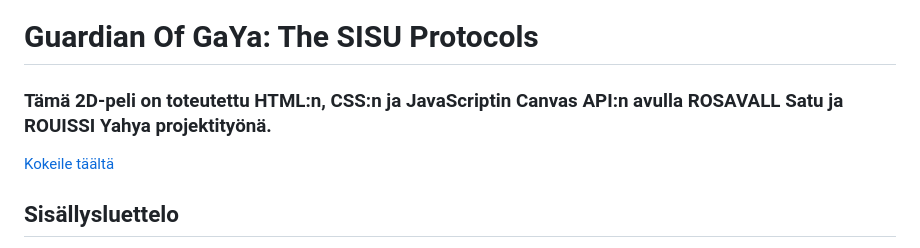
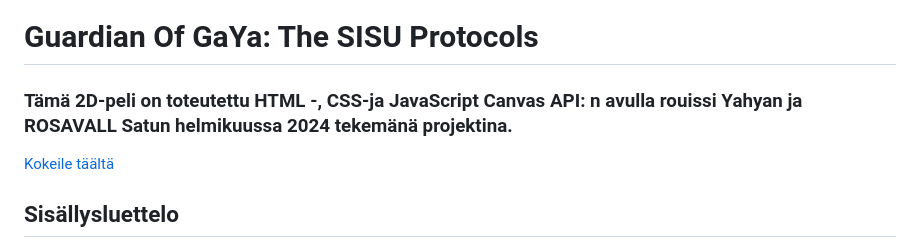
Before and after one commit to Yaro101/Guardian-O-fGaya, a Markdown page: README.md, the part around one of its changes. Drawn GitHub-style.

```diff
--- a/README.md
+++ b/README.md
@@ -1,4 +1,4 @@
 # Guardian Of GaYa: The SISU Protocols
 
-### Tämä 2D-peli on toteutettu HTML:n, CSS:n ja JavaScriptin Canvas API:n avulla ROSAVALL Satu ja ROUISSI Yahya projektityönä.
+### Tämä 2D-peli on toteutettu HTML -, CSS-ja JavaScript Canvas API: n avulla rouissi Yahyan ja ROSAVALL Satun helmikuussa 2024 tekemänä projektina.
 
```
Also changed, not shown: other parts of README.md (+1 -1 lines).
